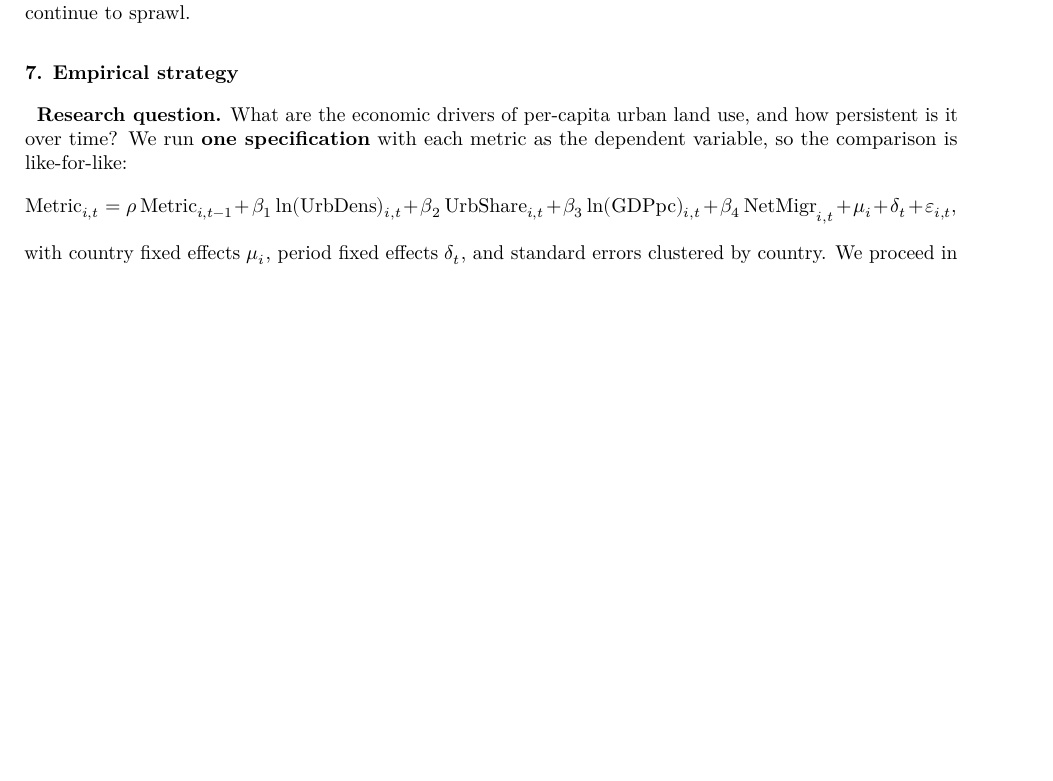
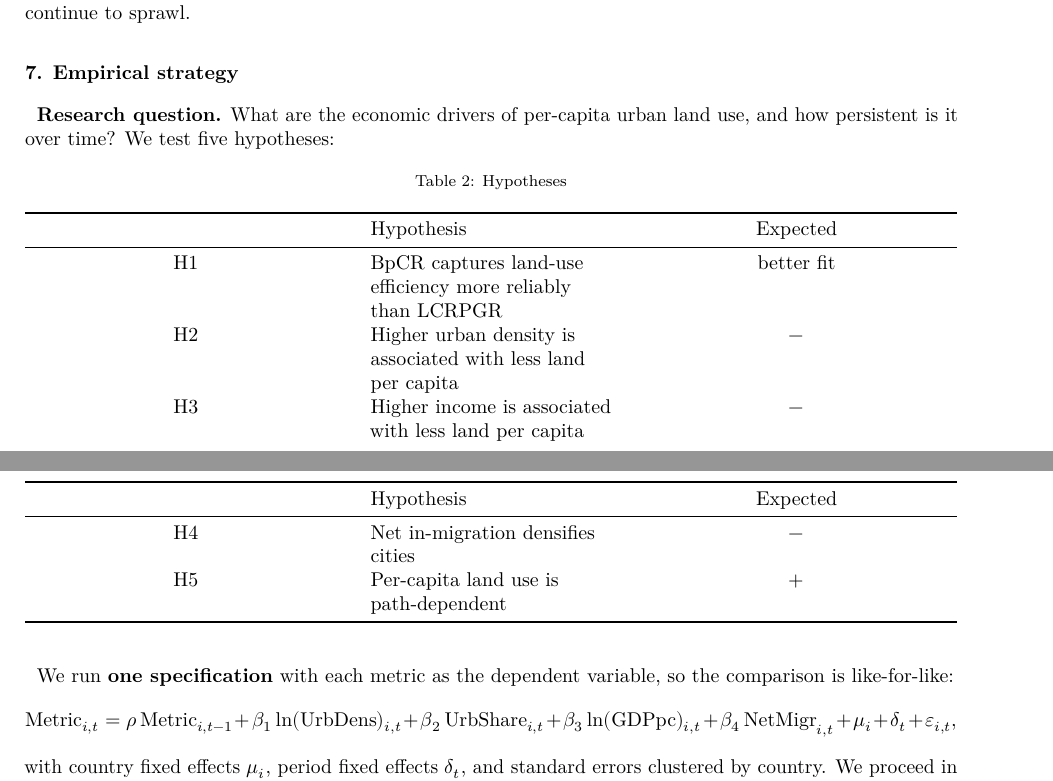
Before and after one commit to ofurkancoban/UrbanLandUseEfficiency_DevEconResearchProj, a Quarto document (05_paper/paper.qmd): part of page 3 of 5 before the commit and two parts of pages 3 and 4 of 6 after it, the two joined at a grey line, cut so that both start at the same text, the shorter picture padded with empty space. The pictures show the output file 05_paper/paper.pdf that the author committed with the source.

Commit message:
Paper: add hypotheses table (H1-H5) to empirical strategy

```diff
--- a/05_paper/paper.qmd
+++ b/05_paper/paper.qmd
@@ -176,7 +176,19 @@ from 04_outputs/figures/ once finalised. -->
 # Empirical strategy
 
 **Research question.** What are the economic drivers of per-capita urban land use,
-and how persistent is it over time? We run **one specification** with each metric
+and how persistent is it over time? We test five hypotheses:
+
+| | Hypothesis | Expected |
+|:--:|:--|:--:|
+| H1 | BpCR captures land-use efficiency more reliably than LCRPGR | better fit |
+| H2 | Higher urban density is associated with less land per capita | $-$ |
+| H3 | Higher income is associated with less land per capita | $-$ |
+| H4 | Net in-migration densifies cities | $-$ |
+| H5 | Per-capita land use is path-dependent | $+$ |
+
+: Hypotheses {#tbl-hyp}
+
+We run **one specification** with each metric
 as the dependent variable, so the comparison is like-for-like:
 $$
 \text{Metric}_{i,t}=\rho\,\text{Metric}_{i,t-1}
```
Also changed, not shown: 05_paper/paper.pdf.
